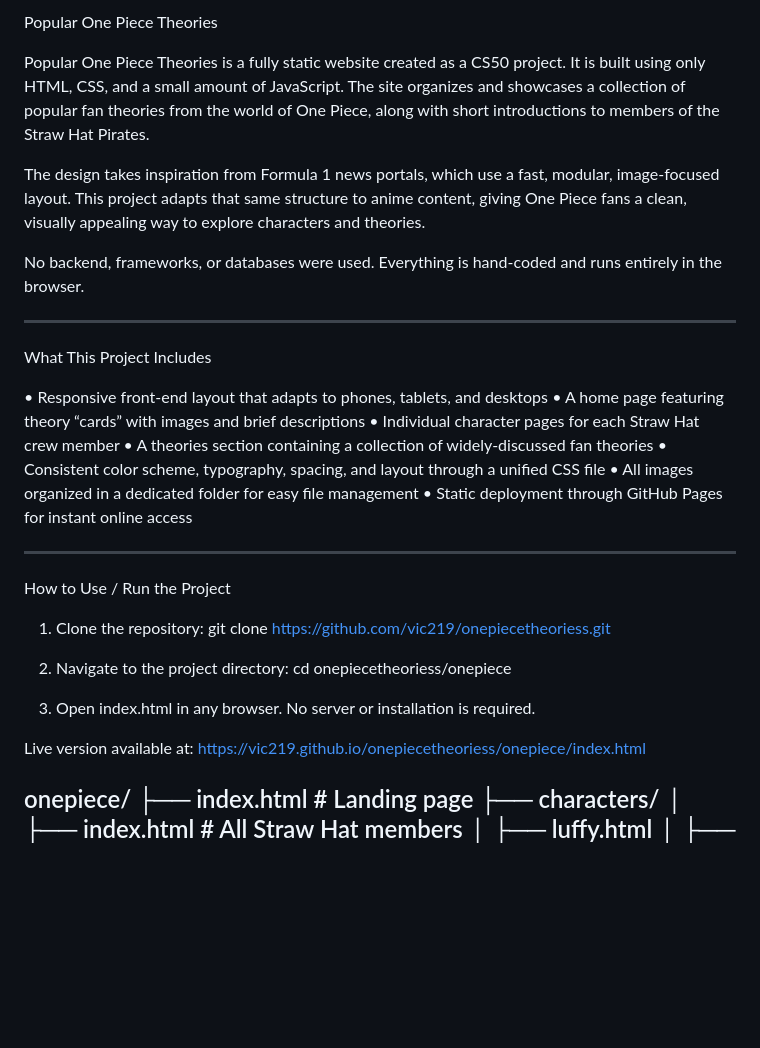
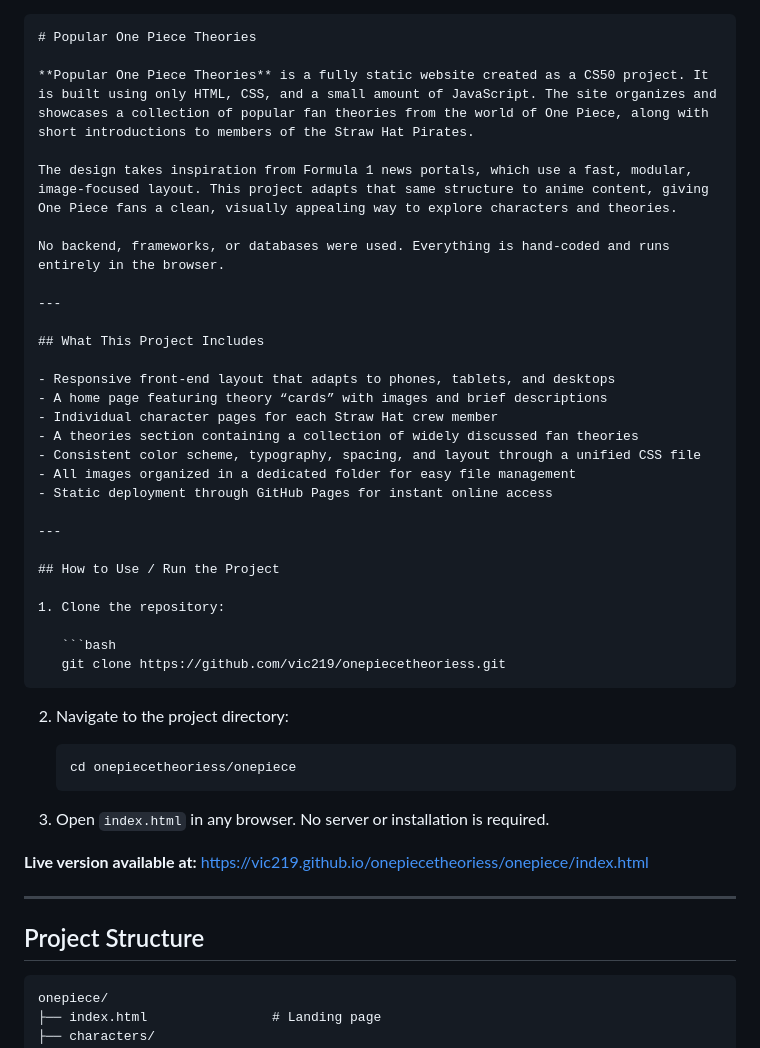
Before and after one commit to vic219/onepiecetheoriess, a Markdown page: README.md, the part around one of its changes. Drawn GitHub-style; blank space fills up the shorter version.

`````diff
--- a/README.md
+++ b/README.md
@@ -1,43 +1,52 @@
-Popular One Piece Theories
 
-Popular One Piece Theories is a fully static website created as a CS50 project. It is built using only HTML, CSS, and a small amount of JavaScript. The site organizes and showcases a collection of popular fan theories from the world of One Piece, along with short introductions to members of the Straw Hat Pirates.
+````markdown
+# Popular One Piece Theories
 
-The design takes inspiration from Formula 1 news portals, which use a fast, modular, image-focused layout. This project adapts that same structure to anime content, giving One Piece fans a clean, visually appealing way to explore characters and theories.
+**Popular One Piece Theories** is a fully static website created as a CS50 project. It is built using only HTML, CSS, and a small amount of JavaScript. The site organizes and showcases a collection of popular fan theories from the world of One Piece, along with short introductions to members of the Straw Hat Pirates.
 
-No backend, frameworks, or databases were used. Everything is hand-coded and runs entirely in the browser.
+The design takes inspiration from Formula 1 news portals, which use a fast, modular, image‑focused layout. This project adapts that same structure to anime content, giving One Piece fans a clean, visually appealing way to explore characters and theories.
 
+No backend, frameworks, or databases were used. Everything is hand‑coded and runs entirely in the browser.
 
 ---
 
-What This Project Includes
+## What This Project Includes
 
-• Responsive front-end layout that adapts to phones, tablets, and desktops
-• A home page featuring theory “cards” with images and brief descriptions
-• Individual character pages for each Straw Hat crew member
-• A theories section containing a collection of widely-discussed fan theories
-• Consistent color scheme, typography, spacing, and layout through a unified CSS file
-• All images organized in a dedicated folder for easy file management
-• Static deployment through GitHub Pages for instant online access
-
+- Responsive front‑end layout that adapts to phones, tablets, and desktops
+- A home page featuring theory “cards” with images and brief descriptions
+- Individual character pages for each Straw Hat crew member
+- A theories section containing a collection of widely discussed fan theories
+- Consistent color scheme, typography, spacing, and layout through a unified CSS file
+- All images organized in a dedicated folder for easy file management
+- Static deployment through GitHub Pages for instant online access
 
 ---
 
-How to Use / Run the Project
+## How to Use / Run the Project
 
-1. Clone the repository: git clone https://github.com/vic219/onepiecetheoriess.git
+1. Clone the repository:
 
+   ```bash
+   git clone https://github.com/vic219/onepiecetheoriess.git
+````
 
-2. Navigate to the project directory: cd onepiecetheoriess/onepiece
+2. Navigate to the project directory:
 
+   ```bash
+   cd onepiecetheoriess/onepiece
+   ```
 
-3. Open index.html in any browser.
-No server or installation is required.
+3. Open `index.html` in any browser.
+   No server or installation is required.
 
+**Live version available at:**
+[https://vic219.github.io/onepiecetheoriess/onepiece/index.html](https://vic219.github.io/onepiecetheoriess/onepiece/index.html)
 
+---
 
-Live version available at:
-https://vic219.github.io/onepiecetheoriess/onepiece/index.html
+## Project Structure
 
+```text
 onepiece/
 ├── index.html                # Landing page
 ├── characters/
`````
Also changed, not shown: other parts of README.md (+31 -25 lines).
